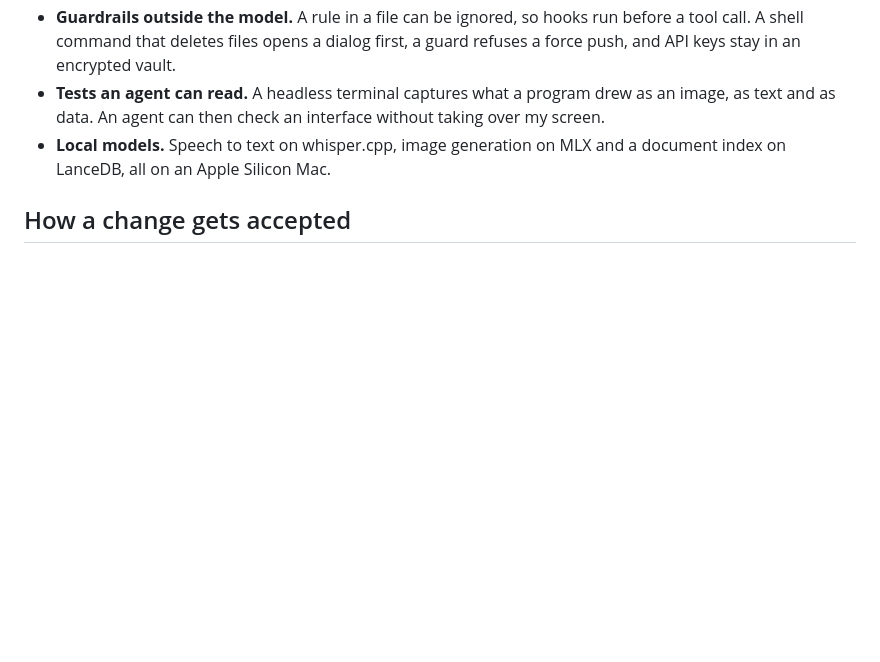
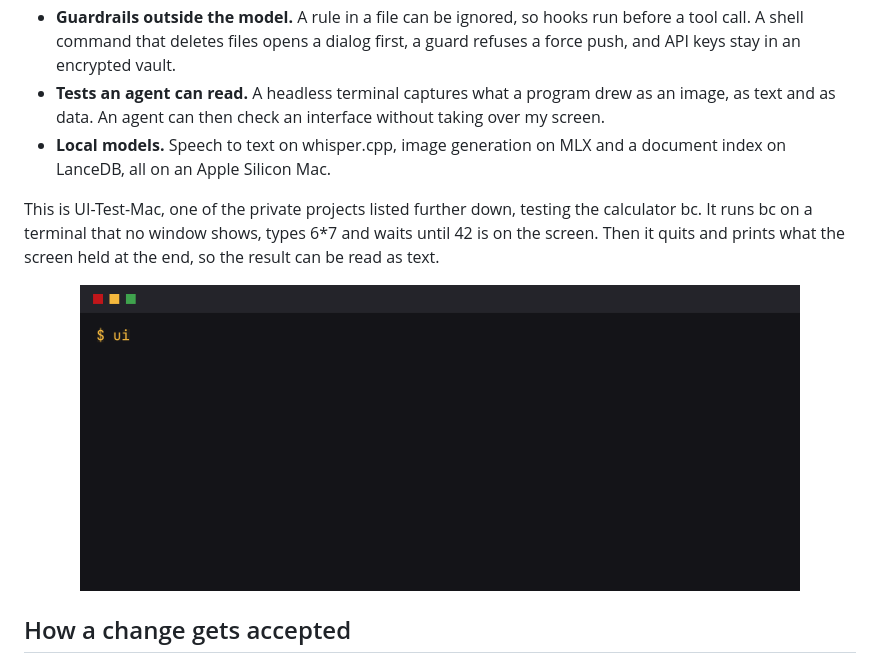
Before and after one commit to dominicferri/dominicferri, a Markdown page: README.md, the part around one of its changes. GitHub-like rendering; pictures changed too: assets/demo.gif (added); blank space fills up the shorter version.

Commit message:
Add a terminal demo and the icons strip

```diff
--- a/README.md
+++ b/README.md
@@ -27,6 +27,10 @@ I work in support and systems administration, and most of what I build now is th
 - **Guardrails outside the model.** A rule in a file can be ignored, so hooks run before a tool call. A shell command that deletes files opens a dialog first, a guard refuses a force push, and API keys stay in an encrypted vault.
 - **Tests an agent can read.** A headless terminal captures what a program drew as an image, as text and as data. An agent can then check an interface without taking over my screen.
 - **Local models.** Speech to text on whisper.cpp, image generation on MLX and a document index on LanceDB, all on an Apple Silicon Mac.
+
+This is UI-Test-Mac, one of the private projects listed further down, testing the calculator bc. It runs bc on a terminal that no window shows, types 6*7 and waits until 42 is on the screen. Then it quits and prints what the screen held at the end, so the result can be read as text.
+
+<p align="center"><img src="https://raw.githubusercontent.com/dominicferri/dominicferri/main/assets/demo.gif" alt="Terminal demo: UI-Test-Mac runs the calculator bc on a hidden terminal, types 6*7, waits for 42 and reports PASS with the final screen." width="720"></p>
 
 ## How a change gets accepted
 
```
Also changed, not shown: other parts of README.md (+6 -0 lines).
